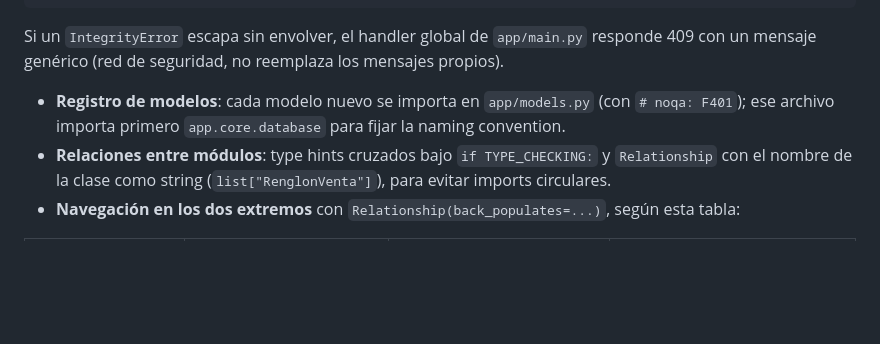
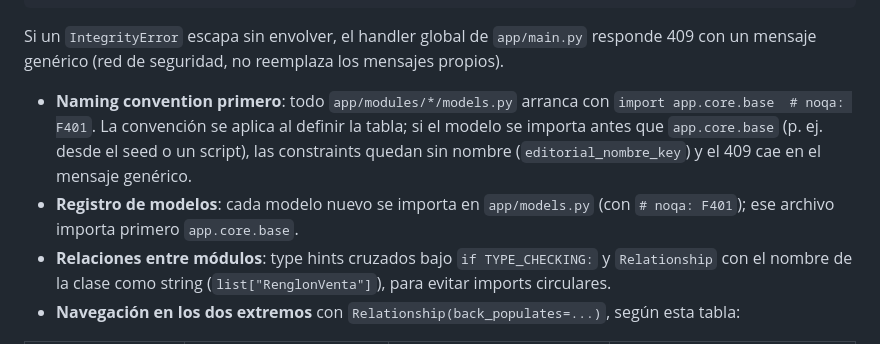
Before and after one commit to MatiasLimina/Prog3_GordosProgramacion, a Markdown page: TP - DEL OBJETO A LA PERSISTENCIA/AGENTS.md, the part around the change. Drawn GitHub-style; blank space fills up the shorter version.

Commit message:
Documentar import de app.core.base en cada models.py
La naming convention se aplica al definir la tabla: si un modelo se
importa antes, sus constraints quedan sin nombre y los 409 pierden el
mensaje propio.

Co-Authored-By: Claude Opus 5.5 <noreply@anthropic.com>

````diff
--- a/TP - DEL OBJETO A LA PERSISTENCIA/AGENTS.md
+++ b/TP - DEL OBJETO A LA PERSISTENCIA/AGENTS.md
@@ -114,7 +114,8 @@ async with traducir_integrity(session, MENSAJES):
 ```
 
   Si un `IntegrityError` escapa sin envolver, el handler global de `app/main.py` responde 409 con un mensaje genérico (red de seguridad, no reemplaza los mensajes propios).
-- **Registro de modelos**: cada modelo nuevo se importa en `app/models.py` (con `# noqa: F401`); ese archivo importa primero `app.core.database` para fijar la naming convention.
+- **Naming convention primero**: todo `app/modules/*/models.py` arranca con `import app.core.base  # noqa: F401`. La convención se aplica al definir la tabla; si el modelo se importa antes que `app.core.base` (p. ej. desde el seed o un script), las constraints quedan sin nombre (`editorial_nombre_key`) y el 409 cae en el mensaje genérico.
+- **Registro de modelos**: cada modelo nuevo se importa en `app/models.py` (con `# noqa: F401`); ese archivo importa primero `app.core.base`.
 - **Relaciones entre módulos**: type hints cruzados bajo `if TYPE_CHECKING:` y `Relationship` con el nombre de la clase como string (`list["RenglonVenta"]`), para evitar imports circulares.
 - **Navegación en los dos extremos** con `Relationship(back_populates=...)`, según esta tabla:
 
````
